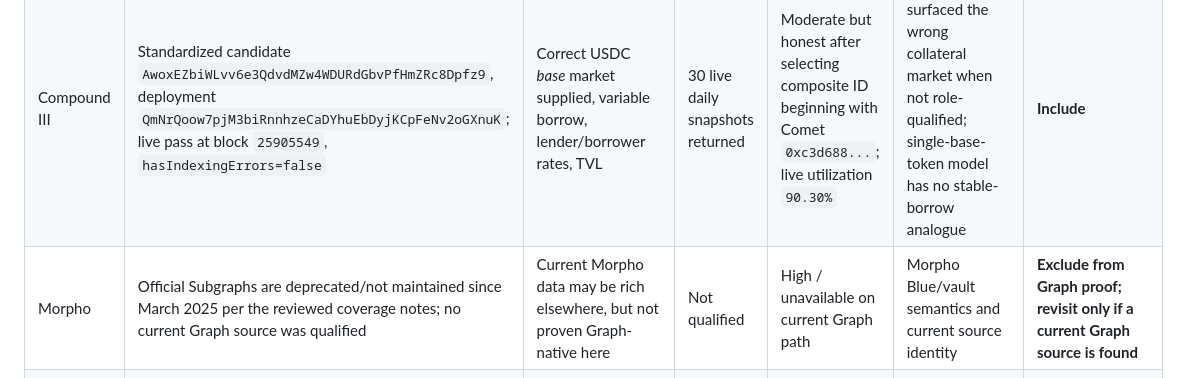
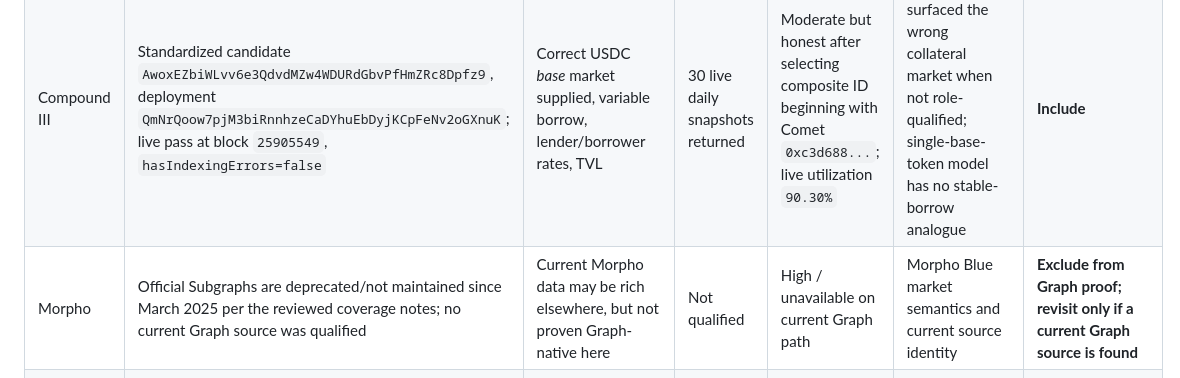
Before and after one commit to barnaby-coder/agencyai-graph-financial-analyst, a Markdown page: docs/FEASIBILITY.md, the part around the change. GitHub-like rendering.

Commit message:
docs: clarify excluded protocol semantics

```diff
--- a/docs/FEASIBILITY.md
+++ b/docs/FEASIBILITY.md
@@ -75,7 +75,7 @@ Official capability sources checked 2026-09-04:
 |---|---|---|---|---|---|---|
 | Aave V3 | Standardized candidate `JCNWRypm7FYwV8fx5HhzZPSFaMxgkPuw4TnR3Gpi81zk`, deployment `QmcXE5QVcBcvcaJddPxd8mFs6W9xt7STmwfgguoiM6ddAd`; live pass at block `25905549`, `hasIndexingErrors=false` | USDC market identity, supplied, variable borrow, lender/borrower rates, TVL, blocks/timestamps | 30 live daily snapshots returned | Easy after raw balance scaling; live utilization `92.79%`; rate is APR-like percentage points, not APY | Standardized rate schema comment conflicts with implementation semantics | **Include** |
 | Compound III | Standardized candidate `AwoxEZbiWLvv6e3QdvdMZw4WDURdGbvPfHmZRc8Dpfz9`, deployment `QmNrQoow7pjM3biRnnhzeCaDYhuEbDyjKCpFeNv2oGXnuK`; live pass at block `25905549`, `hasIndexingErrors=false` | Correct USDC *base* market supplied, variable borrow, lender/borrower rates, TVL | 30 live daily snapshots returned | Moderate but honest after selecting composite ID beginning with Comet `0xc3d688...`; live utilization `90.30%` | Query initially surfaced the wrong collateral market when not role-qualified; single-base-token model has no stable-borrow analogue | **Include** |
-| Morpho | Official Subgraphs are deprecated/not maintained since March 2025 per the reviewed coverage notes; no current Graph source was qualified | Current Morpho data may be rich elsewhere, but not proven Graph-native here | Not qualified | High / unavailable on current Graph path | Morpho Blue/vault semantics and current source identity | **Exclude from Graph proof; revisit only if a current Graph source is found** |
+| Morpho | Official Subgraphs are deprecated/not maintained since March 2025 per the reviewed coverage notes; no current Graph source was qualified | Current Morpho data may be rich elsewhere, but not proven Graph-native here | Not qualified | High / unavailable on current Graph path | Morpho Blue market semantics and current source identity | **Exclude from Graph proof; revisit only if a current Graph source is found** |
 | Spark Lend | Standardized candidate `GbKdmBe4ycCYCQLQSjqGg6UHYoYfbyJyq5WrG35pv1si`, deployment `QmTVumjhubXWP8MeDx5g114MRX99E4Gie5mFqVurttF99X`; live pass at block `25905549`, `hasIndexingErrors=false`; discovered slug `spark-lend` | Supplied, borrowed, rates, TVL, blocks/timestamps | 30 live daily snapshots returned | Easy enough after mapping-family validation; live utilization `92.20%` | Current authority and rate reconciliation remain application caveats | **Include** |
 
 The prior benchmark’s corrected common query executed across Aave, Compound,
```
